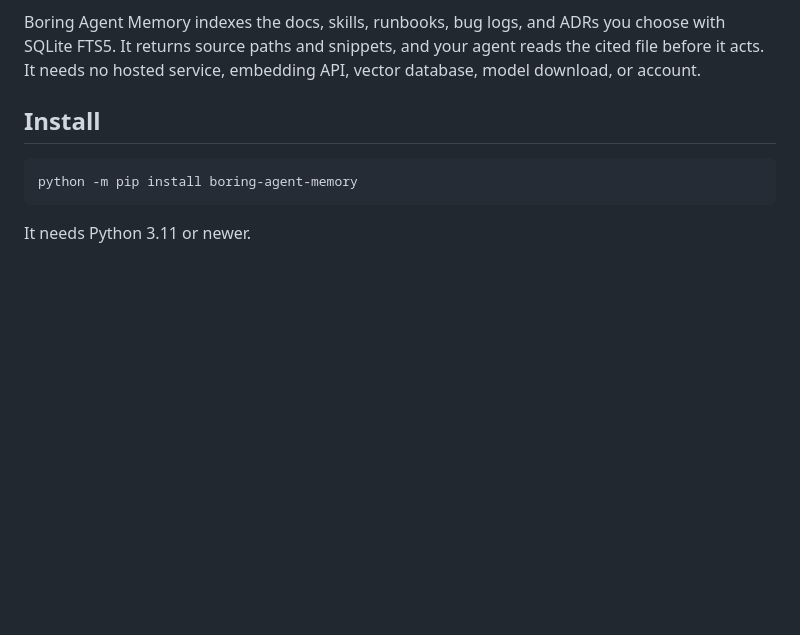
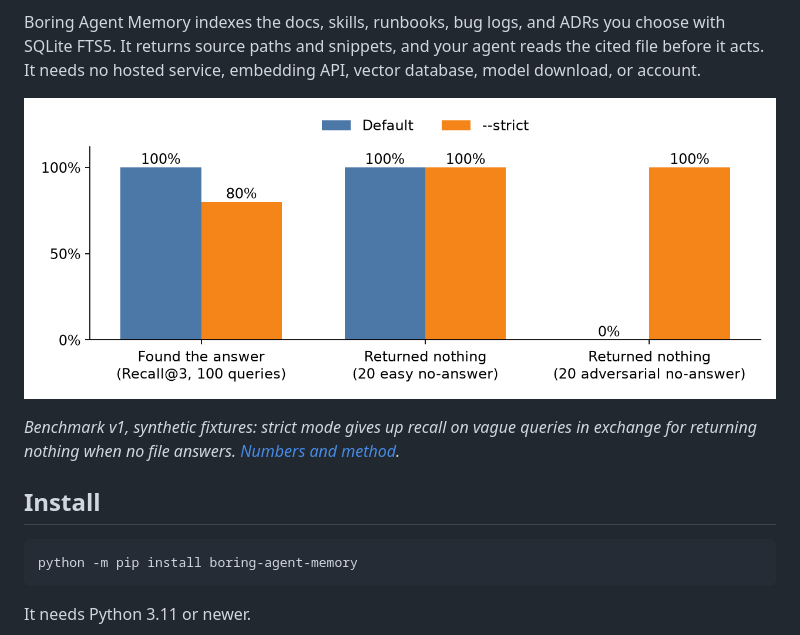
Before and after one commit to hskl18/boring-agent-memory, a Markdown page: README.md, the part around the change. Rendered like a GitHub page; pictures changed too: docs/media/abstention.png (added); blank space fills up the shorter version.

```diff
--- a/README.md
+++ b/README.md
@@ -12,6 +12,10 @@ They are failures of trust: stale state, missing provenance, private data captur
 Boring Agent Memory indexes the docs, skills, runbooks, bug logs, and ADRs you choose with SQLite FTS5.
 It returns source paths and snippets, and your agent reads the cited file before it acts.
 It needs no hosted service, embedding API, vector database, model download, or account.
+
+![Default query path: 100% Recall@3, returns nothing for 100% of easy no-answer queries and 0% of adversarial ones. With --strict: 80% Recall@3, returns nothing for 100% of both.](https://raw.githubusercontent.com/hskl18/boring-agent-memory/main/docs/media/abstention.png)
+
+*Benchmark v1, synthetic fixtures: strict mode gives up recall on vague queries in exchange for returning nothing when no file answers. [Numbers and method](https://github.com/hskl18/boring-agent-memory#evidence).*
 
 ## Install
 
```
Also changed, not shown: 1 other file.
